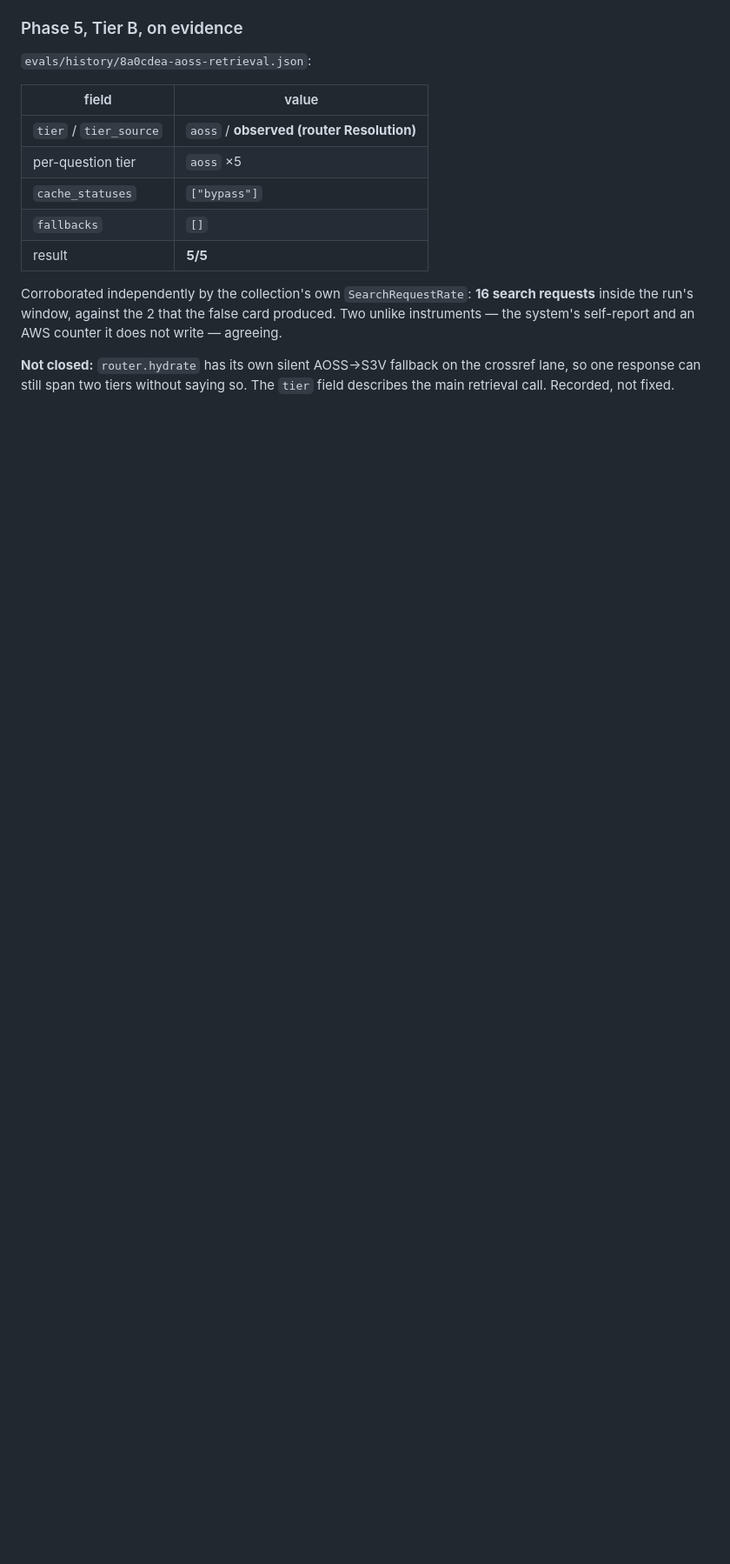
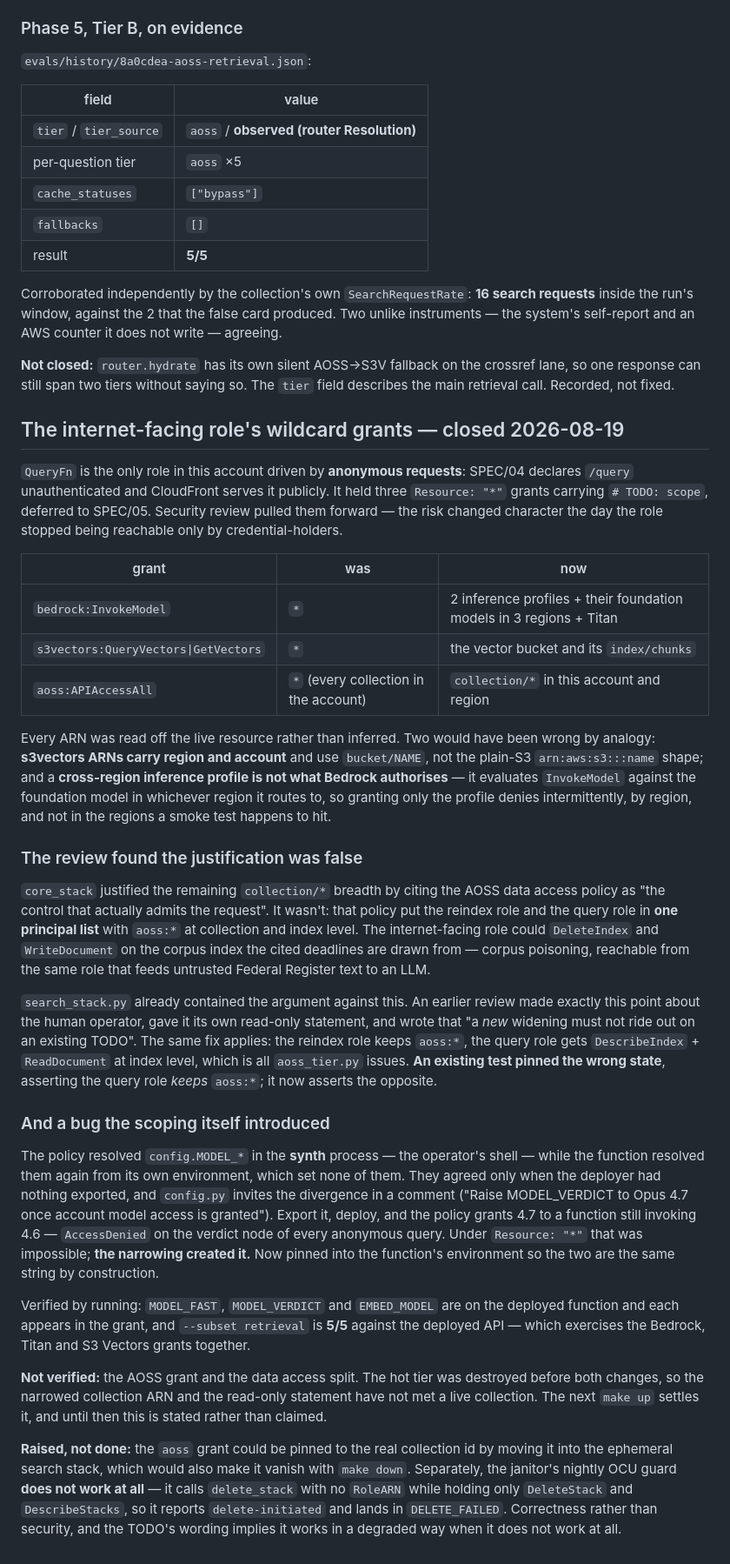
Before and after one commit to andaro74/regdelta, a Markdown page: milestones/M04/README.md, the part around the change. Shown at 87% size. GitHub-like rendering; blank space fills up the shorter version.

Commit message:
m04: the pack records the IAM scoping and what the review found
Including the part where this change's own justification turned out to be
false, and the AccessDenied failure mode the narrowing introduced.

Co-Authored-By: Claude Opus 5 <noreply@anthropic.com>

```diff
--- a/milestones/M04/README.md
+++ b/milestones/M04/README.md
@@ -612,3 +612,73 @@ it does not write — agreeing.
 **Not closed:** `router.hydrate` has its own silent AOSS→S3V fallback on the
 crossref lane, so one response can still span two tiers without saying so. The
 `tier` field describes the main retrieval call. Recorded, not fixed.
+
+## The internet-facing role's wildcard grants — closed 2026-08-19
+
+`QueryFn` is the only role in this account driven by **anonymous requests**:
+SPEC/04 declares `/query` unauthenticated and CloudFront serves it publicly. It
+held three `Resource: "*"` grants carrying `# TODO: scope`, deferred to SPEC/05.
+Security review pulled them forward — the risk changed character the day the
+role stopped being reachable only by credential-holders.
+
+| grant | was | now |
+|---|---|---|
+| `bedrock:InvokeModel` | `*` | 2 inference profiles + their foundation models in 3 regions + Titan |
+| `s3vectors:QueryVectors\|GetVectors` | `*` | the vector bucket and its `index/chunks` |
+| `aoss:APIAccessAll` | `*` (every collection in the account) | `collection/*` in this account and region |
+
+Every ARN was read off the live resource rather than inferred. Two would have
+been wrong by analogy: **s3vectors ARNs carry region and account** and use
+`bucket/NAME`, not the plain-S3 `arn:aws:s3:::name` shape; and a **cross-region
+inference profile is not what Bedrock authorises** — it evaluates `InvokeModel`
+against the foundation model in whichever region it routes to, so granting only
+the profile denies intermittently, by region, and not in the regions a smoke
+test happens to hit.
+
+### The review found the justification was false
+
+`core_stack` justified the remaining `collection/*` breadth by citing the AOSS
+data access policy as "the control that actually admits the request". It wasn't:
+that policy put the reindex role and the query role in **one principal list**
+with `aoss:*` at collection and index level. The internet-facing role could
+`DeleteIndex` and `WriteDocument` on the corpus index the cited deadlines are
+drawn from — corpus poisoning, reachable from the same role that feeds untrusted
+Federal Register text to an LLM.
+
+`search_stack.py` already contained the argument against this. An earlier review
+made exactly this point about the human operator, gave it its own read-only
+statement, and wrote that "a *new* widening must not ride out on an existing
+TODO". The same fix applies: the reindex role keeps `aoss:*`, the query role
+gets `DescribeIndex` + `ReadDocument` at index level, which is all
+`aoss_tier.py` issues. **An existing test pinned the wrong state**, asserting
+the query role *keeps* `aoss:*`; it now asserts the opposite.
+
+### And a bug the scoping itself introduced
+
+The policy resolved `config.MODEL_*` in the **synth** process — the operator's
+shell — while the function resolved them again from its own environment, which
+set none of them. They agreed only when the deployer had nothing exported, and
+`config.py` invites the divergence in a comment ("Raise MODEL_VERDICT to Opus
+4.7 once account model access is granted"). Export it, deploy, and the policy
+grants 4.7 to a function still invoking 4.6 — `AccessDenied` on the verdict node
+of every anonymous query. Under `Resource: "*"` that was impossible; **the
+narrowing created it.** Now pinned into the function's environment so the two
+are the same string by construction.
+
+Verified by running: `MODEL_FAST`, `MODEL_VERDICT` and `EMBED_MODEL` are on the
+deployed function and each appears in the grant, and `--subset retrieval` is
+**5/5** against the deployed API — which exercises the Bedrock, Titan and S3
+Vectors grants together.
+
+**Not verified:** the AOSS grant and the data access split. The hot tier was
+destroyed before both changes, so the narrowed collection ARN and the read-only
+statement have not met a live collection. The next `make up` settles it, and
+until then this is stated rather than claimed.
+
+**Raised, not done:** the `aoss` grant could be pinned to the real collection id
+by moving it into the ephemeral search stack, which would also make it vanish
+with `make down`. Separately, the janitor's nightly OCU guard **does not work at
+all** — it calls `delete_stack` with no `RoleARN` while holding only
+`DeleteStack` and `DescribeStacks`, so it reports `delete-initiated` and lands in
+`DELETE_FAILED`. Correctness rather than security, and the TODO's wording implies
+it works in a degraded way when it does not work at all.
```
